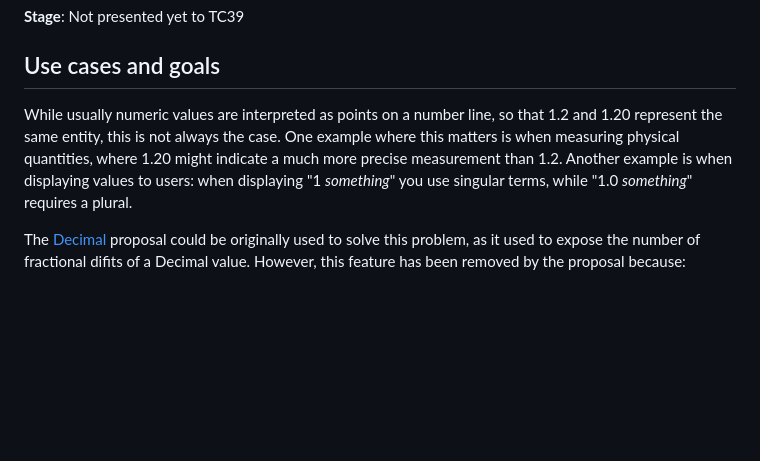
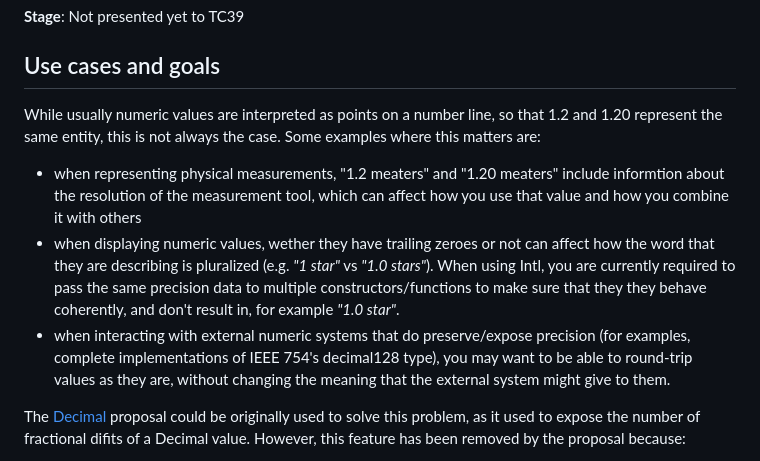
Before and after one commit to nicolo-ribaudo/proposal-numeric-with-precision, a Markdown page: README.md, the part around the change. Rendered like a GitHub page; blank space fills up the shorter version.

```diff
--- a/README.md
+++ b/README.md
@@ -8,7 +8,10 @@
 
 ## Use cases and goals
 
-While usually numeric values are interpreted as points on a number line, so that 1.2 and 1.20 represent the same entity, this is not always the case. One example where this matters is when measuring physical quantities, where 1.20 might indicate a much more precise measurement than 1.2. Another example is when displaying values to users: when displaying "1 _something_" you use singular terms, while "1.0 _something_" requires a plural.
+While usually numeric values are interpreted as points on a number line, so that 1.2 and 1.20 represent the same entity, this is not always the case. Some examples where this matters are:
+- when representing physical measurements, "1.2 meaters" and "1.20 meaters" include informtion about the resolution of the measurement tool, which can affect how you use that value and how you combine it with others
+- when displaying numeric values, wether they have trailing zeroes or not can affect how the word that they are describing is pluralized (e.g. _"1 star"_ vs _"1.0 stars"_). When using Intl, you are currently required to pass the same precision data to multiple constructors/functions to make sure that they they behave coherently, and don't result in, for example _"1.0 star"_.
+- when interacting with external numeric systems that do preserve/expose precision (for examples, complete implementations of IEEE 754's decimal128 type), you may want to be able to round-trip values as they are, without changing the meaning that the external system might give to them.
 
 The [Decimal](https://github.com/tc39/proposal-decimal) proposal could be originally used to solve this problem, as it used to expose the number of fractional difits of a Decimal value. However, this feature has been removed by the proposal because:
 - it would prevent from ever introducing a primitive `"decimal"` type in the future for which `Decimal` is the wrapper object, because `1.0 === 1.00` would mean that the two values are not observably different;
```
